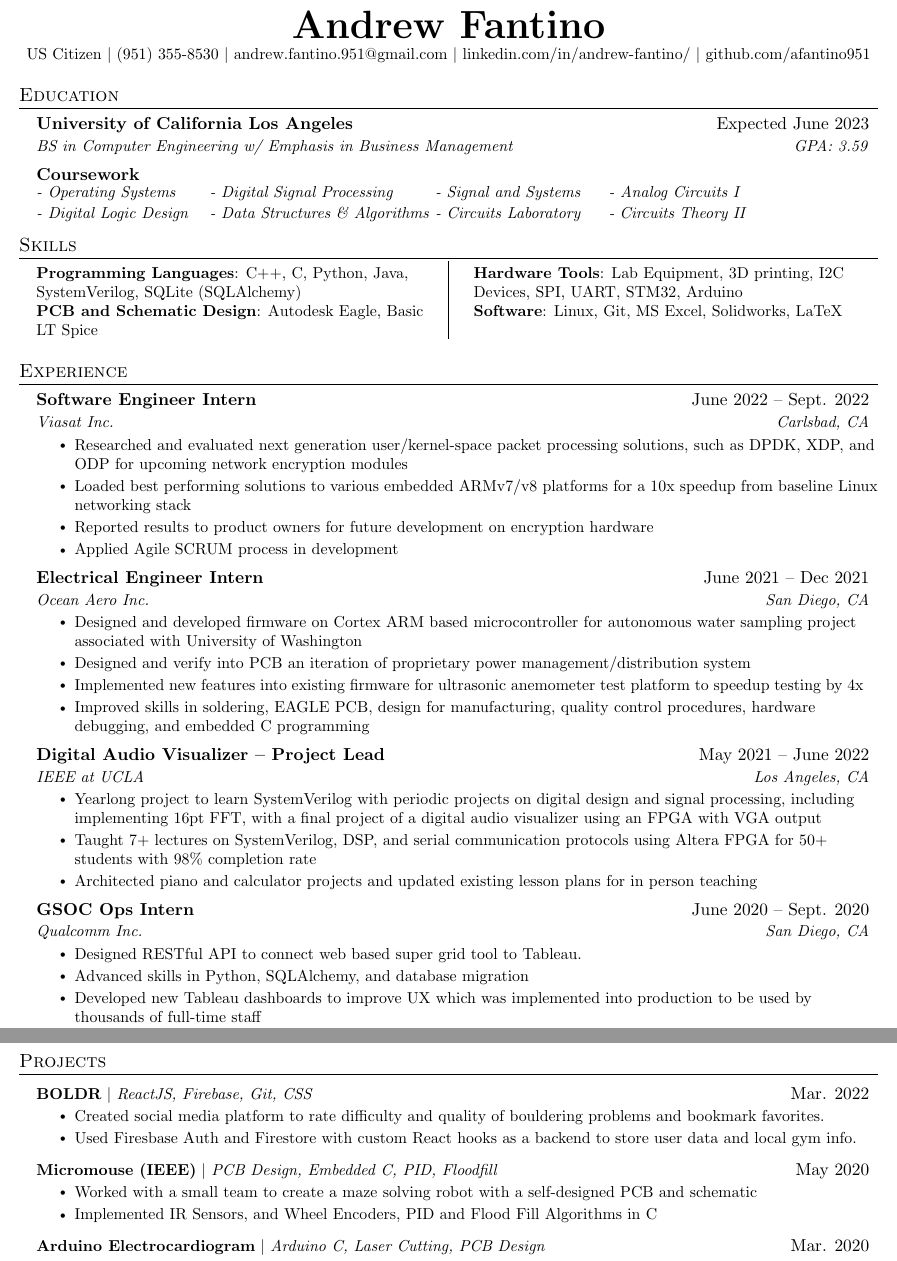
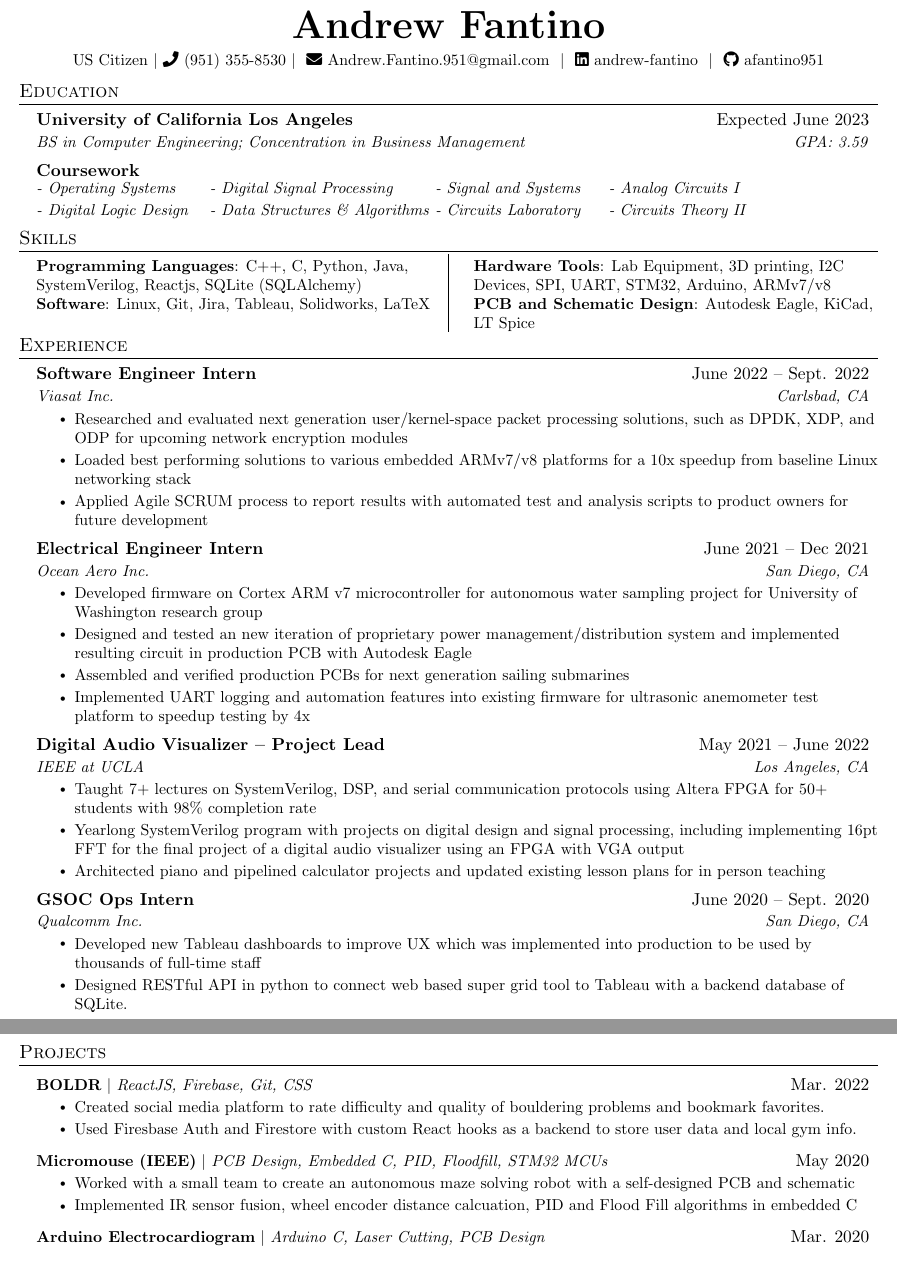
Before and after one commit to jakegut/resume, a LaTeX CV (resume.tex): two parts of pages 1 and 2 of 2, joined at a grey line, cut so that both start at the same text. Compiled offline with pdfLaTeX.

Commit message:
Add fontawesome icons for contact info
Changed the experience section to more consise version

```diff
--- a/resume.tex
+++ b/resume.tex
@@ -20,8 +20,8 @@
 \usepackage{tabularx}
 \usepackage{multicol}
 \usepackage{blindtext}
+\usepackage{fontawesome5}
 \input{glyphtounicode}
-
 
 %----------FONT OPTIONS----------
 % sans-serif
@@ -56,7 +56,7 @@
 
 % Sections formatting
 \titleformat{\section}{
-  \vspace{-4pt}\scshape\raggedright\large
+  \vspace{-6pt}\scshape\raggedright\large
 }{}{0em}{}[\color{black}\titlerule \vspace{-5pt}]
 
 % Ensure that generate pdf is machine readable/ATS parsable
@@ -114,21 +114,21 @@
 % \end{tabular*}
 
 \begin{center}
-    \textbf{\Huge \scshape Andrew Fantino} \\ \vspace{1pt}
+    \textbf{\Huge \scshape Andrew Fantino} \\ \vspace{5pt}
     \small US Citizen $|$
-    \small (951) 355-8530 $|$
-    \href{mailto:andrew.fantino.951@gmail.com}{andrew.fantino.951@gmail.com} $|$
-    \href{https://linkedin.com/in/andrew-fantino/}{linkedin.com/in/andrew-fantino/} $|$
-    \href{https://github.com/afantino951}{github.com/afantino951}
+    \small \faIcon{phone} (951) 355-8530 $|$
+    \href{mailto:andrew.fantino.951@gmail.com}{ \faIcon{envelope} Andrew.Fantino.951@gmail.com } $|$
+    \href{https://linkedin.com/in/andrew-fantino/}{ \faIcon{linkedin} andrew-fantino } $|$
+    \href{https://github.com/afantino951}{ \faIcon{github} afantino951}
 \end{center}
-
+\vspace*{-1.5em}
 
 %-----------EDUCATION-----------
 \section{Education}
   \resumeSubHeadingListStart
     \resumeSubheading
       {University of California Los Angeles}{Expected June 2023}
-      {BS in Computer Engineering w/ Emphasis in Business Management}{GPA: 3.59}
+      {BS in Computer Engineering; Concentration in Business Management}{GPA: 3.59}
       \vspace{-2pt}\item
       \textbf{Coursework} \\
       \begin{tabular*}{0.97\textwidth}{ p{10em} p{13em} p{10em} p{8em} }
@@ -146,23 +146,22 @@
     \begin{multicols}{2}
       \begin{itemize}[leftmargin=0.15in, label={}]
         \small{\item{
-          \textbf{Programming Languages}{: C++, C, Python, Java, SystemVerilog, SQLite (SQLAlchemy)} \\
-          \textbf{PCB and Schematic Design}{: Autodesk Eagle, Basic LT Spice}
+          \textbf{Programming Languages}{: C++, C, Python, Java, SystemVerilog, Reactjs, SQLite (SQLAlchemy)} \\
+          \textbf{Software}{: Linux, Git, Jira, Tableau, Solidworks, LaTeX}
         }}
         \columnbreak
         \small{\item{
-          \textbf{Hardware Tools}{: Lab Equipment, 3D printing, I2C Devices, SPI, UART, STM32, Arduino} \\
-          \textbf{Software}{: Linux, Git, MS Excel, Solidworks, LaTeX}
+          \textbf{Hardware Tools}{: Lab Equipment, 3D printing, I2C Devices, SPI, UART, STM32, Arduino, ARMv7/v8} \\
+          \textbf{PCB and Schematic Design}{: Autodesk Eagle, KiCad, LT Spice}
         }}
       \end{itemize}
     \end{multicols}
-
+\vspace*{-2em}
 %--------------------------------
 
 %-----------EXPERIENCE-----------
 \section{Experience}
   \resumeSubHeadingListStart
-
     \resumeSubheading
       {Software Engineer Intern}{June 2022 -- Sept. 2022}
       {Viasat Inc.}{Carlsbad, CA}
@@ -177,11 +176,8 @@
           platforms for a 10x speedup from baseline Linux networking stack
         }
         \resumeItem{
-          Reported results to product owners for future development on
-          encryption hardware
-        }
-        \resumeItem{
-          Applied Agile SCRUM process in development
+          Applied Agile SCRUM process to report results with automated test and analysis scripts to product
+          owners for future development
         }
       \resumeItemListEnd
 
@@ -200,22 +196,21 @@
       {Ocean Aero Inc.}{San Diego, CA}
       \resumeItemListStart
         \resumeItem{
-          Designed and developed firmware on Cortex ARM based microcontroller
-          for autonomous water sampling project associated with University of
-          Washington
+          Developed firmware on Cortex ARM v7 microcontroller for autonomous water
+          sampling project for University of Washington research group
         }
         \resumeItem{
-          Designed and verify into PCB an iteration of proprietary power
-          management/distribution system
+          Designed and tested an new iteration of proprietary power management/distribution
+          system and implemented resulting circuit in production PCB with Autodesk Eagle
+
         }
         \resumeItem{
-          Implemented new features into existing firmware for ultrasonic
-          anemometer test platform to speedup testing by 4x
+          Assembled and verified production PCBs for next generation sailing submarines
         }
         \resumeItem{
-          Improved skills in soldering, EAGLE PCB, design for manufacturing,
-          quality control procedures, hardware debugging, and embedded C
-          programming
+          Implemented UART logging and automation features into existing
+          firmware for ultrasonic anemometer test platform to speedup testing
+          by 4x
         }
       \resumeItemListEnd
 
@@ -224,19 +219,18 @@
       {IEEE at UCLA}{Los Angeles, CA}
       \resumeItemListStart
         \resumeItem{
-          Yearlong project to learn SystemVerilog with periodic projects on
-          digital design and signal processing, including implementing 16pt
-          FFT, with a final project of a digital audio visualizer using an
-          FPGA with VGA output
-        }
-        \resumeItem{
           Taught 7+ lectures on SystemVerilog, DSP, and serial communication
           protocols using Altera FPGA for 50+ students with 98\% completion
           rate
         }
         \resumeItem{
-          Architected piano and calculator projects and updated existing lesson
-          plans for in person teaching
+          Yearlong SystemVerilog program with projects on digital design and
+          signal processing, including implementing 16pt FFT for the final
+          project of a digital audio visualizer using an FPGA with VGA output
+        }
+        \resumeItem{
+          Architected piano and pipelined calculator projects and updated
+          existing lesson plans for in person teaching
         }
       \resumeItemListEnd
 
@@ -245,14 +239,12 @@
       {Qualcomm Inc.}{San Diego, CA}
       \resumeItemListStart
         \resumeItem{
-          Designed RESTful API to connect web based super grid tool to Tableau.
+          Developed new Tableau dashboards to improve UX which was implemented
+          into production to be used by thousands of full-time staff
         }
         \resumeItem{
-          Advanced skills in Python, SQLAlchemy, and database migration
-        }
-        \resumeItem{
-          Developed new Tableau dashboards to improve UX which was implemented
-          into production to be used by thousands of full-time staff
+          Designed RESTful API in python to connect web based super grid tool
+          to Tableau with a backend database of SQLite.
         }
       \resumeItemListEnd
 
@@ -277,15 +269,15 @@
         }
       \resumeItemListEnd
       \resumeProjectHeading
-          {\textbf{Micromouse (IEEE)} $|$ \emph{PCB Design, Embedded C, PID, Floodfill}}{May 2020}
+          {\textbf{Micromouse (IEEE)} $|$ \emph{PCB Design, Embedded C, PID, Floodfill, STM32 MCUs}}{May 2020}
           \resumeItemListStart
             \resumeItem{
-              Worked with a small team to create a maze solving robot with a
+              Worked with a small team to create an autonomous maze solving robot with a
               self-designed PCB and schematic
             }
             \resumeItem{
-              Implemented IR Sensors, and Wheel Encoders, PID and Flood Fill
-              Algorithms in C
+              Implemented IR sensor fusion, wheel encoder distance calcuation,
+              PID and Flood Fill algorithms in embedded C
             }
           \resumeItemListEnd
         \resumeProjectHeading
```
Also changed, not shown: resume-1.png, resume-2.png, resume.pdf.
